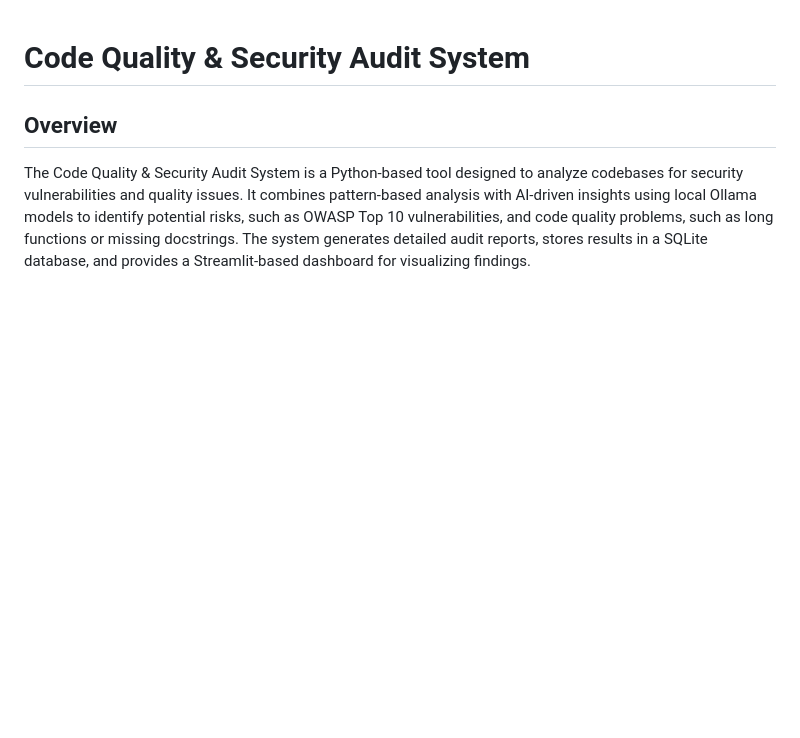
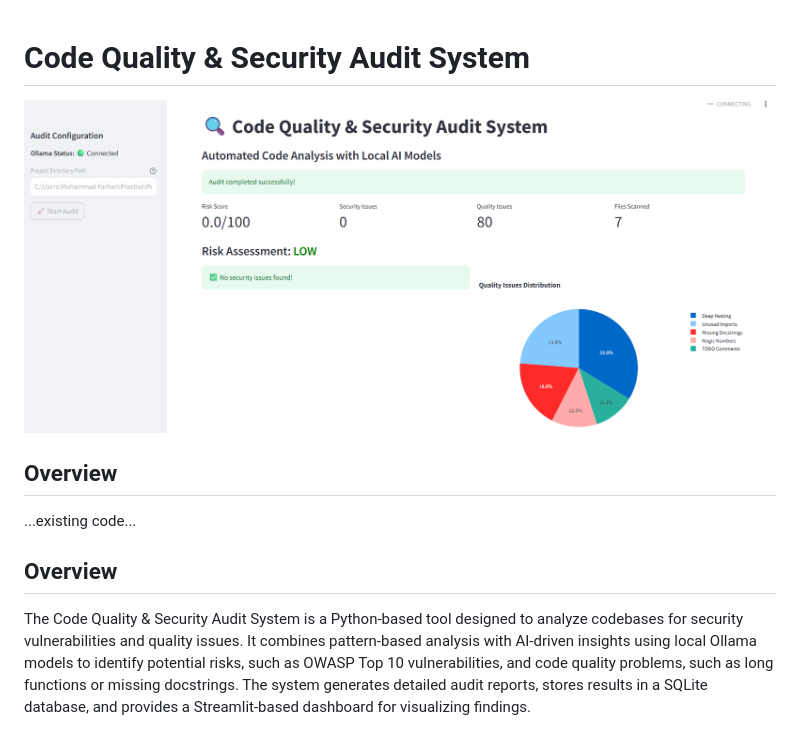
Before and after one commit to muhammadfarhantanvir/Code-Quality-Security-Audit-System-AI-Agent, a Markdown page: README.md, the part around the change. Drawn GitHub-style; pictures changed too: code quality.png (added); blank space fills up the shorter version.

Commit message:
Add code quality image and update README for enhanced documentation

```diff
--- a/README.md
+++ b/README.md
@@ -1,4 +1,15 @@
 # Code Quality & Security Audit System
+
+
+
+![Code Quality](code%20quality.png)
+
+
+
+
+## Overview
+...existing code...
+
 
 ## Overview
 
```
